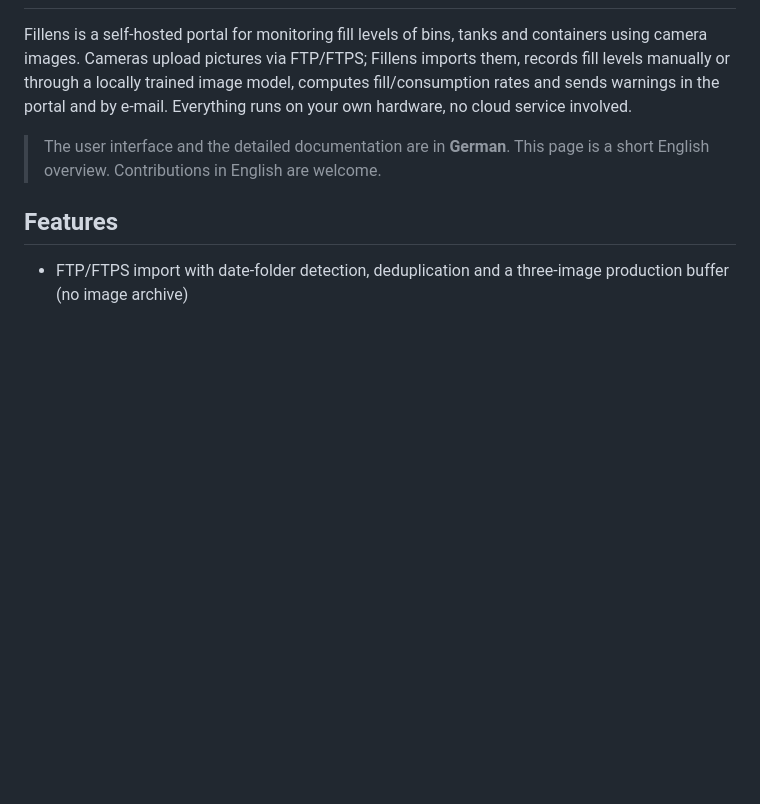
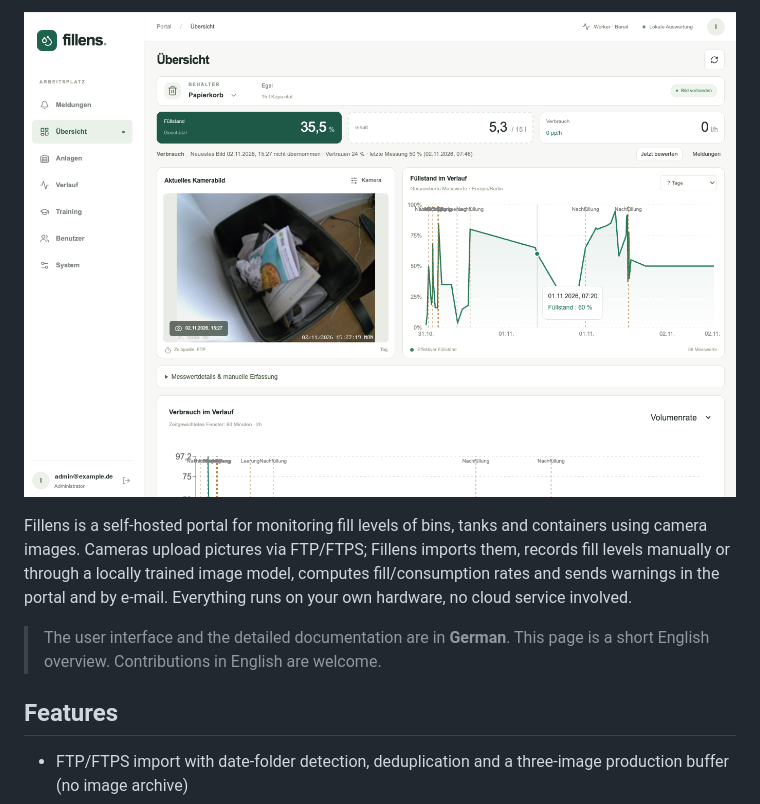
Before and after one commit to mumpelmat/fillens, a Markdown page: README.en.md, the part around one of its changes. GitHub-like rendering; pictures changed too: docs/images/uebersicht.png (added); blank space fills up the shorter version.

```diff
--- a/README.en.md
+++ b/README.en.md
@@ -2,3 +16,4 @@
+![Dashboard with fill level, current camera image and history](docs/images/uebersicht.png)
 
 Fillens is a self-hosted portal for monitoring fill levels of bins, tanks and containers using camera images. Cameras upload pictures via FTP/FTPS; Fillens imports them, records fill levels manually or through a locally trained image model, computes fill/consumption rates and sends warnings in the portal and by e-mail. Everything runs on your own hardware, no cloud service involved.
 
```
Also changed, not shown: other parts of README.en.md (+26 -1 lines), README.md (+41 -4 lines), docs/images/anlagen.png (added), docs/images/training.png (added), 1 other file.
